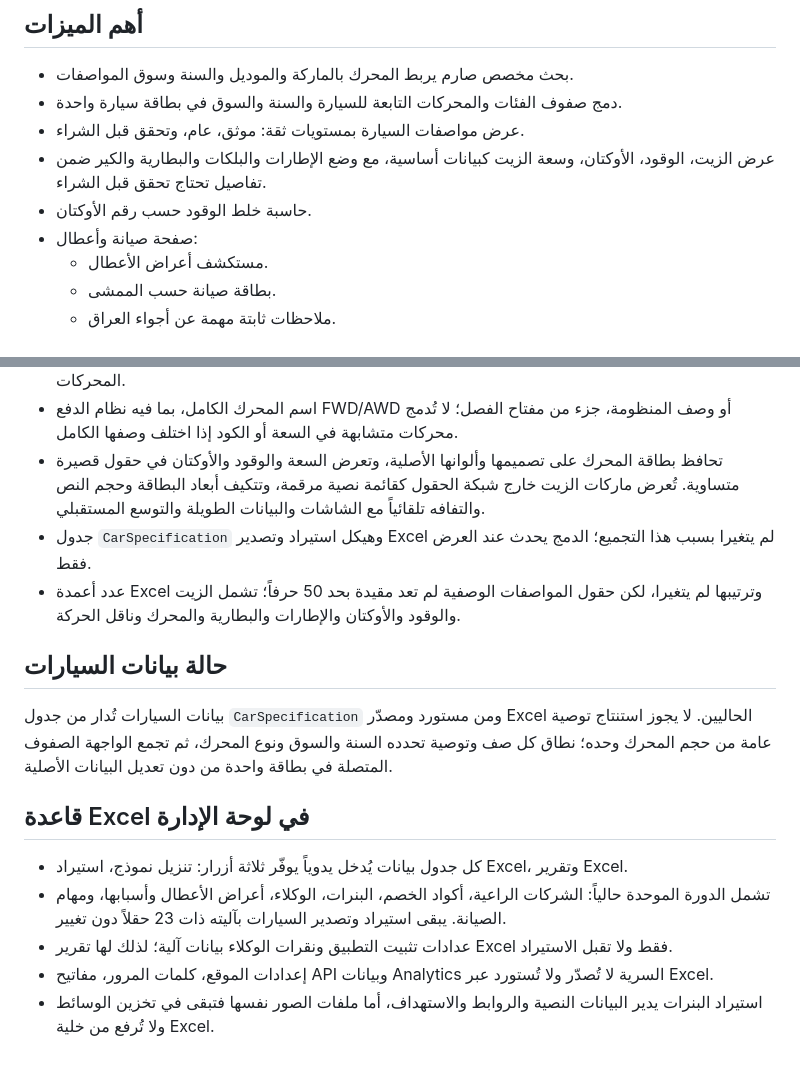
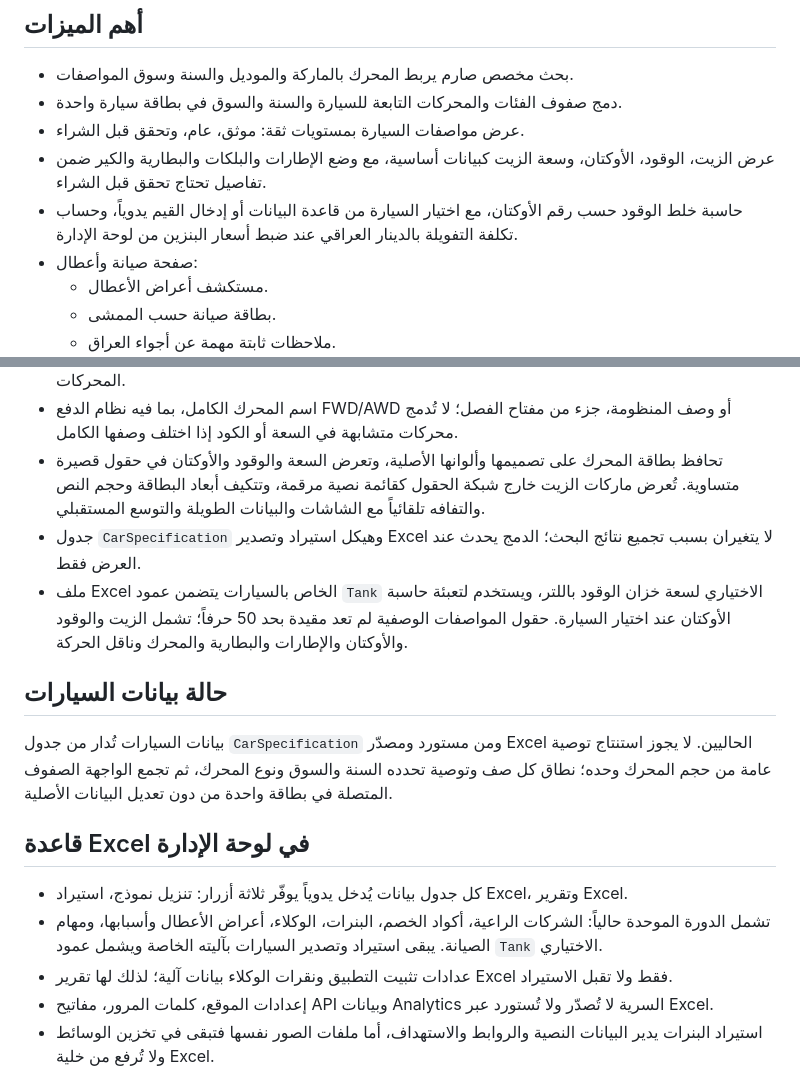
Before and after one commit to archivealifaeq-coder/sayarti, a Markdown page: README.md, 2 parts joined by grey strips. Rendered like a GitHub page.

```diff
--- a/README.md
+++ b/README.md
@@ -12,7 +12,7 @@
 - دمج صفوف الفئات والمحركات التابعة للسيارة والسنة والسوق في بطاقة سيارة واحدة.
 - عرض مواصفات السيارة بمستويات ثقة: موثق، عام، وتحقق قبل الشراء.
 - عرض الزيت، الوقود، الأوكتان، وسعة الزيت كبيانات أساسية، مع وضع الإطارات والبلكات والبطارية والكير ضمن تفاصيل تحتاج تحقق قبل الشراء.
-- حاسبة خلط الوقود حسب رقم الأوكتان.
+- حاسبة خلط الوقود حسب رقم الأوكتان، مع اختيار السيارة من قاعدة البيانات أو إدخال القيم يدوياً، وحساب تكلفة التفويلة بالدينار العراقي عند ضبط أسعار البنزين من لوحة الإدارة.
 - صفحة صيانة وأعطال:
   - مستكشف أعراض الأعطال.
   - بطاقة صيانة حسب الممشى.
@@ -170,8 +170,8 @@ pg_restore --clean --if-exists --no-owner --no-privileges -d "$DATABASE_URL" art
 - إذا اختلفت توصيات موثقة بين المحركات، تبقى كل توصية مرتبطة بمحركها داخل البطاقة ولا تُعمم على بقية المحركات.
 - اسم المحرك الكامل، بما فيه نظام الدفع FWD/AWD أو وصف المنظومة، جزء من مفتاح الفصل؛ لا تُدمج محركات متشابهة في السعة أو الكود إذا اختلف وصفها الكامل.
 - تحافظ بطاقة المحرك على تصميمها وألوانها الأصلية، وتعرض السعة والوقود والأوكتان في حقول قصيرة متساوية. تُعرض ماركات الزيت خارج شبكة الحقول كقائمة نصية مرقمة، وتتكيف أبعاد البطاقة وحجم النص والتفافه تلقائياً مع الشاشات والبيانات الطويلة والتوسع المستقبلي.
-- جدول `CarSpecification` وهيكل استيراد وتصدير Excel لم يتغيرا بسبب هذا التجميع؛ الدمج يحدث عند العرض فقط.
-- عدد أعمدة Excel وترتيبها لم يتغيرا، لكن حقول المواصفات الوصفية لم تعد مقيدة بحد 50 حرفاً؛ تشمل الزيت والوقود والأوكتان والإطارات والبطارية والمحرك وناقل الحركة.
+- جدول `CarSpecification` وهيكل استيراد وتصدير Excel لا يتغيران بسبب تجميع نتائج البحث؛ الدمج يحدث عند العرض فقط.
+- ملف Excel الخاص بالسيارات يتضمن عمود `Tank` الاختياري لسعة خزان الوقود باللتر، ويستخدم لتعبئة حاسبة الأوكتان عند اختيار السيارة. حقول المواصفات الوصفية لم تعد مقيدة بحد 50 حرفاً؛ تشمل الزيت والوقود والأوكتان والإطارات والبطارية والمحرك وناقل الحركة.
 
 ## حالة بيانات السيارات
 
@@ -180,7 +180,7 @@ pg_restore --clean --if-exists --no-owner --no-privileges -d "$DATABASE_URL" art
 ## قاعدة Excel في لوحة الإدارة
 
 - كل جدول بيانات يُدخل يدوياً يوفّر ثلاثة أزرار: تنزيل نموذج، استيراد Excel، وتقرير Excel.
-- تشمل الدورة الموحدة حالياً: الشركات الراعية، أكواد الخصم، البنرات، الوكلاء، أعراض الأعطال وأسبابها، ومهام الصيانة. يبقى استيراد وتصدير السيارات بآليته ذات 23 حقلاً دون تغيير.
+- تشمل الدورة الموحدة حالياً: الشركات الراعية، أكواد الخصم، البنرات، الوكلاء، أعراض الأعطال وأسبابها، ومهام الصيانة. يبقى استيراد وتصدير السيارات بآليته الخاصة ويشمل عمود `Tank` الاختياري.
 - عدادات تثبيت التطبيق ونقرات الوكلاء بيانات آلية؛ لذلك لها تقرير Excel فقط ولا تقبل الاستيراد.
 - إعدادات الموقع، كلمات المرور، مفاتيح API وبيانات Analytics السرية لا تُصدّر ولا تُستورد عبر Excel.
 - استيراد البنرات يدير البيانات النصية والروابط والاستهداف، أما ملفات الصور نفسها فتبقى في تخزين الوسائط ولا تُرفع من خلية Excel.
```
Also changed, not shown: docs/PROJECT_GUIDE_AR.md (+22 -5 lines).
